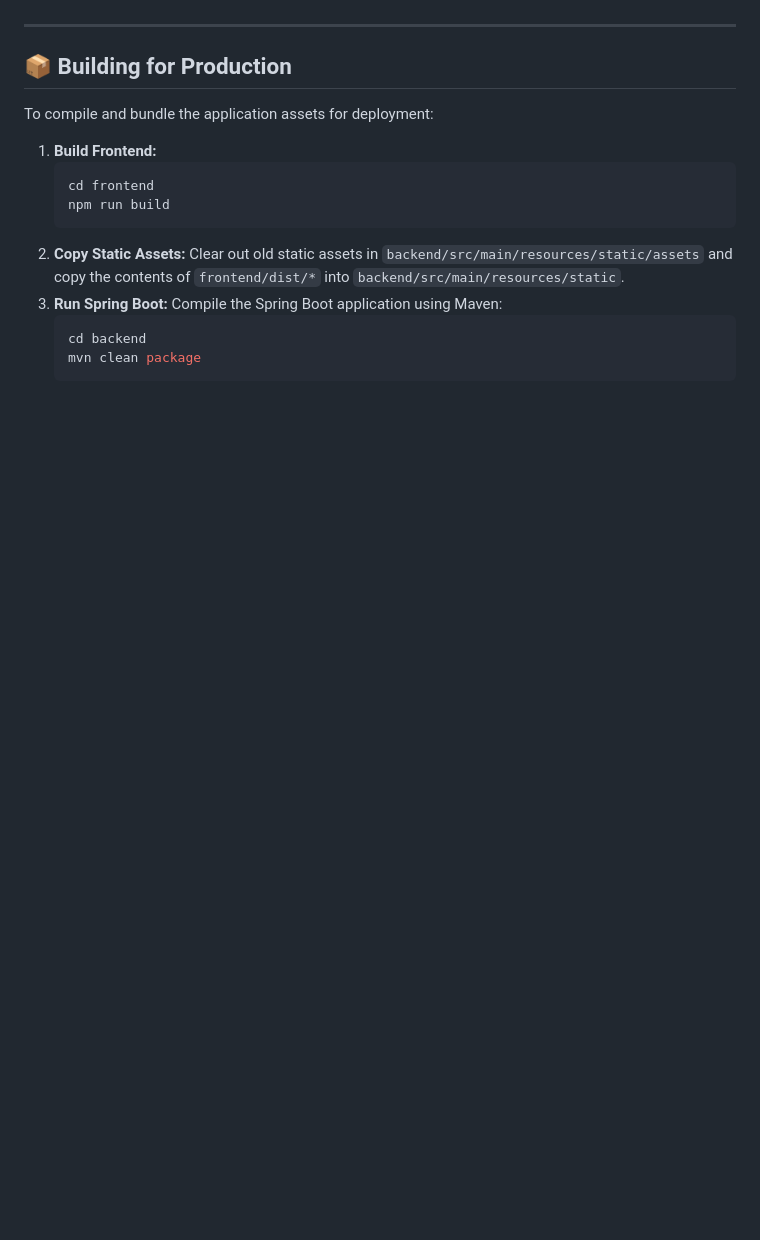
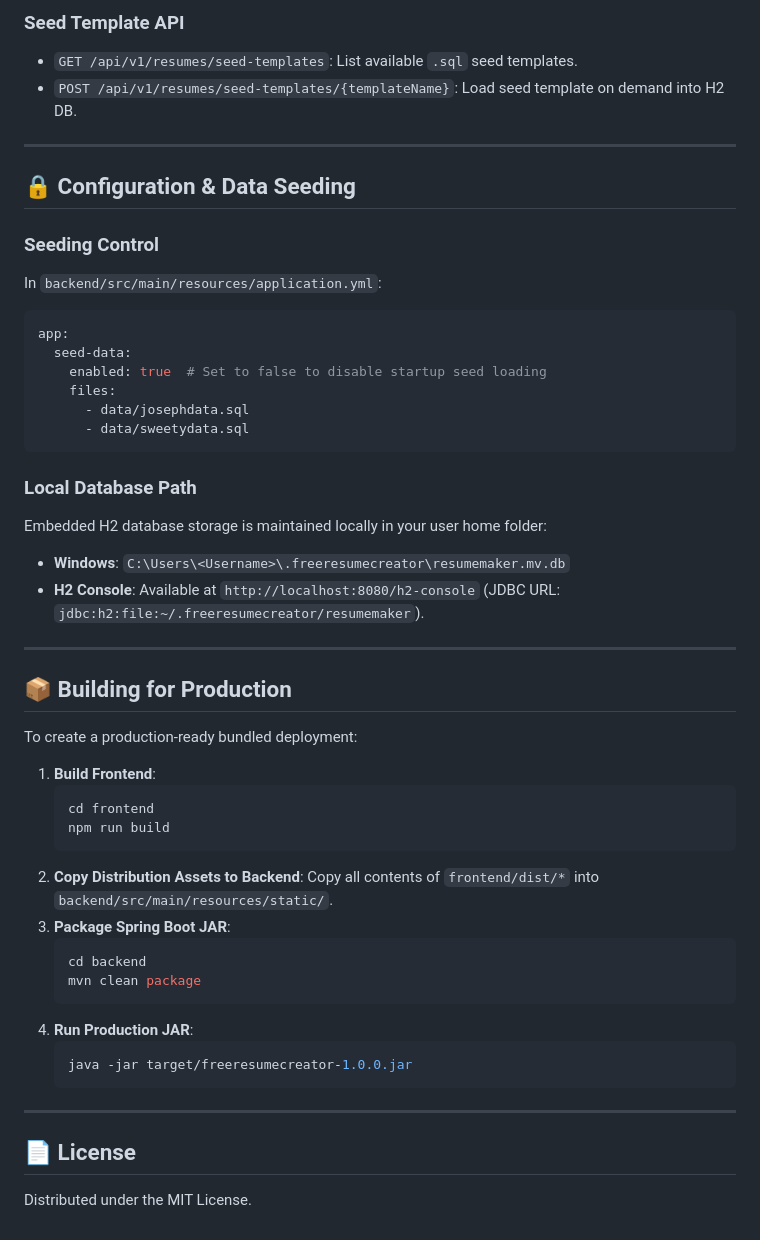
Before and after one commit to Joseph24x7/CreateResume, a Markdown page: README.md, the part around one of its changes. Rendered like a GitHub page; blank space fills up the shorter version.

````diff
--- a/README.md
+++ b/README.md
@@ -51,20 +118,51 @@ The script will automatically:
+### Seed Template API
+- `GET /api/v1/resumes/seed-templates`: List available `.sql` seed templates.
+- `POST /api/v1/resumes/seed-templates/{templateName}`: Load seed template on demand into H2 DB.
+
+---
+
+## 🔒 Configuration & Data Seeding
+
+### Seeding Control
+In `backend/src/main/resources/application.yml`:
+```yaml
+app:
+  seed-data:
+    enabled: true  # Set to false to disable startup seed loading
+    files:
+      - data/josephdata.sql
+      - data/sweetydata.sql
+```
+
+### Local Database Path
+Embedded H2 database storage is maintained locally in your user home folder:
+- **Windows**: `C:\Users\<Username>\.freeresumecreator\resumemaker.mv.db`
+- **H2 Console**: Available at `http://localhost:8080/h2-console` (JDBC URL: `jdbc:h2:file:~/.freeresumecreator/resumemaker`).
 
 ---
 
 ## 📦 Building for Production
 
-To compile and bundle the application assets for deployment:
+To create a production-ready bundled deployment:
 
-1. **Build Frontend:**
+1. **Build Frontend**:
    ```bash
    cd frontend
    npm run build
    ```
-2. **Copy Static Assets:**
-   Clear out old static assets in `backend/src/main/resources/static/assets` and copy the contents of `frontend/dist/*` into `backend/src/main/resources/static`.
-3. **Run Spring Boot:**
-   Compile the Spring Boot application using Maven:
+2. **Copy Distribution Assets to Backend**:
+   Copy all contents of `frontend/dist/*` into `backend/src/main/resources/static/`.
+3. **Package Spring Boot JAR**:
    ```bash
    cd backend
    mvn clean package
    ```
+4. **Run Production JAR**:
+   ```bash
+   java -jar target/freeresumecreator-1.0.0.jar
+   ```
+
+---
+
+## 📄 License
+Distributed under the MIT License.
````
Also changed, not shown: other parts of README.md (+94 -27 lines).
